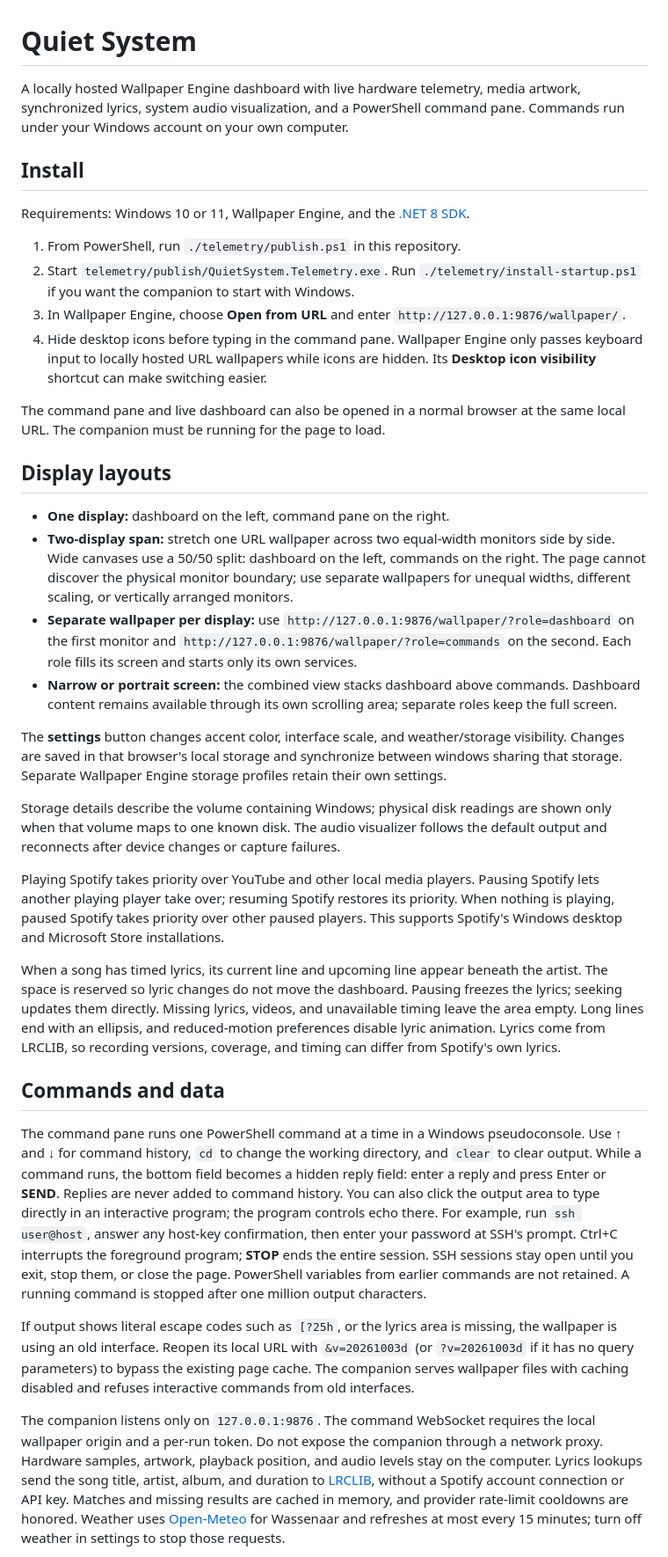
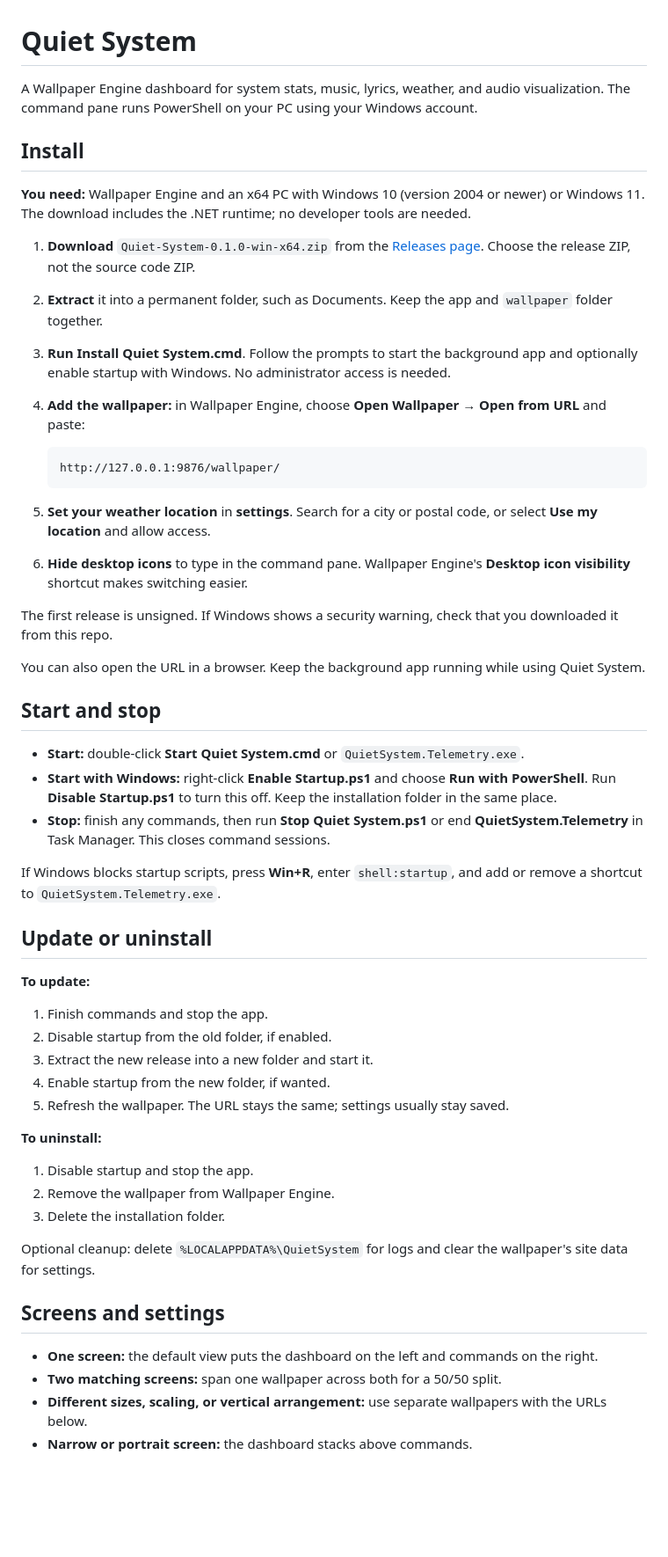
Before and after one commit to mauritsf15/quiet-system, a Markdown page: README.md, the part around one of its changes. Shown at 88% size. Rendered like a GitHub page; blank space fills up the shorter version.

Commit message:
docs: simplify Quiet System README

````diff
--- a/README.md
+++ b/README.md
@@ -1,37 +1,57 @@
 # Quiet System
 
-A locally hosted Wallpaper Engine dashboard with live hardware telemetry, media artwork, synchronized lyrics, system audio visualization, and a PowerShell command pane. Commands run under your Windows account on your own computer.
+A Wallpaper Engine dashboard for system stats, music, lyrics, weather, and audio visualization. The command pane runs PowerShell on your PC using your Windows account.
 
 ## Install
 
-Requirements: Windows 10 or 11, Wallpaper Engine, and the [.NET 8 SDK](https://dotnet.microsoft.com/download/dotnet/8.0).
+**You need:** Wallpaper Engine and an x64 PC with Windows 10 (version 2004 or newer) or Windows 11. The download includes the .NET runtime; no developer tools are needed.
 
-1. From PowerShell, run `./telemetry/publish.ps1` in this repository.
-2. Start `telemetry/publish/QuietSystem.Telemetry.exe`. Run `./telemetry/install-startup.ps1` if you want the companion to start with Windows.
-3. In Wallpaper Engine, choose **Open from URL** and enter `http://127.0.0.1:9876/wallpaper/`.
-4. Hide desktop icons before typing in the command pane. Wallpaper Engine only passes keyboard input to locally hosted URL wallpapers while icons are hidden. Its **Desktop icon visibility** shortcut can make switching easier.
+1. **Download** `Quiet-System-0.1.0-win-x64.zip` from the [Releases page](https://github.com/mauritsf15/wallpaper/releases). Choose the release ZIP, not the source code ZIP.
+2. **Extract** it into a permanent folder, such as Documents. Keep the app and `wallpaper` folder together.
+3. **Run** **Install Quiet System.cmd**. Follow the prompts to start the background app and optionally enable startup with Windows. No administrator access is needed.
+4. **Add the wallpaper:** in Wallpaper Engine, choose **Open Wallpaper → Open from URL** and paste:
 
-The command pane and live dashboard can also be opened in a normal browser at the same local URL. The companion must be running for the page to load.
+   ```text
+   http://127.0.0.1:9876/wallpaper/
+   ```
 
-## Display layouts
+5. **Set your weather location** in **settings**. Search for a city or postal code, or select **Use my location** and allow access.
+6. **Hide desktop icons** to type in the command pane. Wallpaper Engine's **Desktop icon visibility** shortcut makes switching easier.
 
-- **One display:** dashboard on the left, command pane on the right.
-- **Two-display span:** stretch one URL wallpaper across two equal-width monitors side by side. Wide canvases use a 50/50 split: dashboard on the left, commands on the right. The page cannot discover the physical monitor boundary; use separate wallpapers for unequal widths, different scaling, or vertically arranged monitors.
-- **Separate wallpaper per display:** use `http://127.0.0.1:9876/wallpaper/?role=dashboard` on the first monitor and `http://127.0.0.1:9876/wallpaper/?role=commands` on the second. Each role fills its screen and starts only its own services.
-- **Narrow or portrait screen:** the combined view stacks dashboard above commands. Dashboard content remains available through its own scrolling area; separate roles keep the full screen.
+The first release is unsigned. If Windows shows a security warning, check that you downloaded it from this repo.
 
-The **settings** button changes accent color, interface scale, and weather/storage visibility. Changes are saved in that browser's local storage and synchronize between windows sharing that storage. Separate Wallpaper Engine storage profiles retain their own settings.
+You can also open the URL in a browser. Keep the background app running while using Quiet System.
 
-Storage details describe the volume containing Windows; physical disk readings are shown only when that volume maps to one known disk. The audio visualizer follows the default output and reconnects after device changes or capture failures.
+## Start and stop
 
-Playing Spotify takes priority over YouTube and other local media players. Pausing Spotify lets another playing player take over; resuming Spotify restores its priority. When nothing is playing, paused Spotify takes priority over other paused players. This supports Spotify's Windows desktop and Microsoft Store installations.
+- **Start:** double-click **Start Quiet System.cmd** or `QuietSystem.Telemetry.exe`.
+- **Start with Windows:** right-click **Enable Startup.ps1** and choose **Run with PowerShell**. Run **Disable Startup.ps1** to turn this off. Keep the installation folder in the same place.
+- **Stop:** finish any commands, then run **Stop Quiet System.ps1** or end **QuietSystem.Telemetry** in Task Manager. This closes command sessions.
 
-When a song has timed lyrics, its current line and upcoming line appear beneath the artist. The space is reserved so lyric changes do not move the dashboard. Pausing freezes the lyrics; seeking updates them directly. Missing lyrics, videos, and unavailable timing leave the area empty. Long lines end with an ellipsis, and reduced-motion preferences disable lyric animation. Lyrics come from LRCLIB, so recording versions, coverage, and timing can differ from Spotify's own lyrics.
+If Windows blocks startup scripts, press **Win+R**, enter `shell:startup`, and add or remove a shortcut to `QuietSystem.Telemetry.exe`.
 
-## Commands and data
+## Update or uninstall
 
-The command pane runs one PowerShell command at a time in a Windows pseudoconsole. Use ↑ and ↓ for command history, `cd` to change the working directory, and `clear` to clear output. While a command runs, the bottom field becomes a hidden reply field: enter a reply and press Enter or **SEND**. Replies are never added to command history. You can also click the output area to type directly in an interactive program; the program controls echo there. For example, run `ssh user@host`, answer any host-key confirmation, then enter your password at SSH's prompt. Ctrl+C interrupts the foreground program; **STOP** ends the entire session. SSH sessions stay open until you exit, stop them, or close the page. PowerShell variables from earlier commands are not retained. A running command is stopped after one million output characters.
+**To update:**
 
-If output shows literal escape codes such as `[?25h`, or the lyrics area is missing, the wallpaper is using an old interface. Reopen its local URL with `&v=20261003d` (or `?v=20261003d` if it has no query parameters) to bypass the existing page cache. The companion serves wallpaper files with caching disabled and refuses interactive commands from old interfaces.
+1. Finish commands and stop the app.
+2. Disable startup from the old folder, if enabled.
+3. Extract the new release into a new folder and start it.
+4. Enable startup from the new folder, if wanted.
+5. Refresh the wallpaper. The URL stays the same; settings usually stay saved.
 
-The companion listens only on `127.0.0.1:9876`. The command WebSocket requires the local wallpaper origin and a per-run token. Do not expose the companion through a network proxy. Hardware samples, artwork, playback position, and audio levels stay on the computer. Lyrics lookups send the song title, artist, album, and duration to [LRCLIB](https://lrclib.net/docs), without a Spotify account connection or API key. Matches and missing results are cached in memory, and provider rate-limit cooldowns are honored. Weather uses [Open-Meteo](https://open-meteo.com/) for Wassenaar and refreshes at most every 15 minutes; turn off weather in settings to stop those requests.
+**To uninstall:**
+
+1. Disable startup and stop the app.
+2. Remove the wallpaper from Wallpaper Engine.
+3. Delete the installation folder.
+
+Optional cleanup: delete `%LOCALAPPDATA%\QuietSystem` for logs and clear the wallpaper's site data for settings.
+
+## Screens and settings
+
+- **One screen:** the default view puts the dashboard on the left and commands on the right.
+- **Two matching screens:** span one wallpaper across both for a 50/50 split.
+- **Different sizes, scaling, or vertical arrangement:** use separate wallpapers with the URLs below.
+- **Narrow or portrait screen:** the dashboard stacks above commands.
+
````
Also changed, not shown: other parts of README.md (+78 -6 lines).
